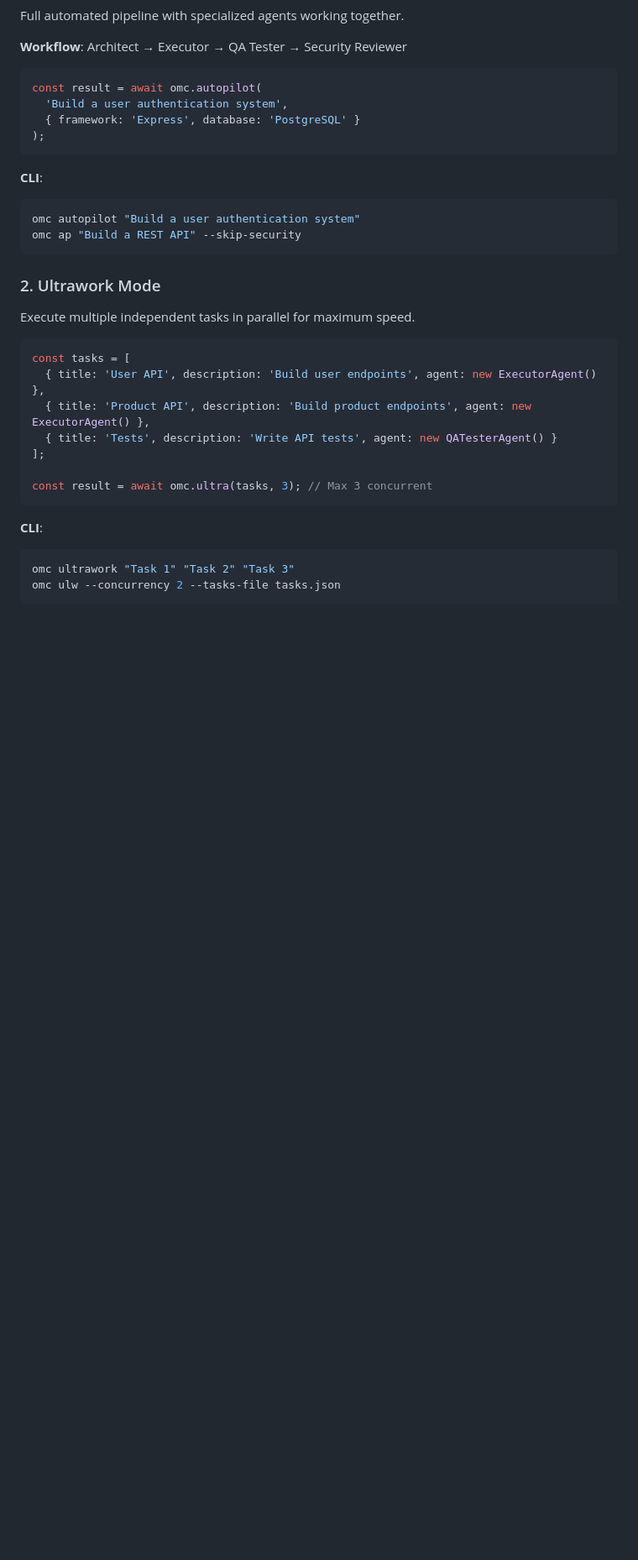
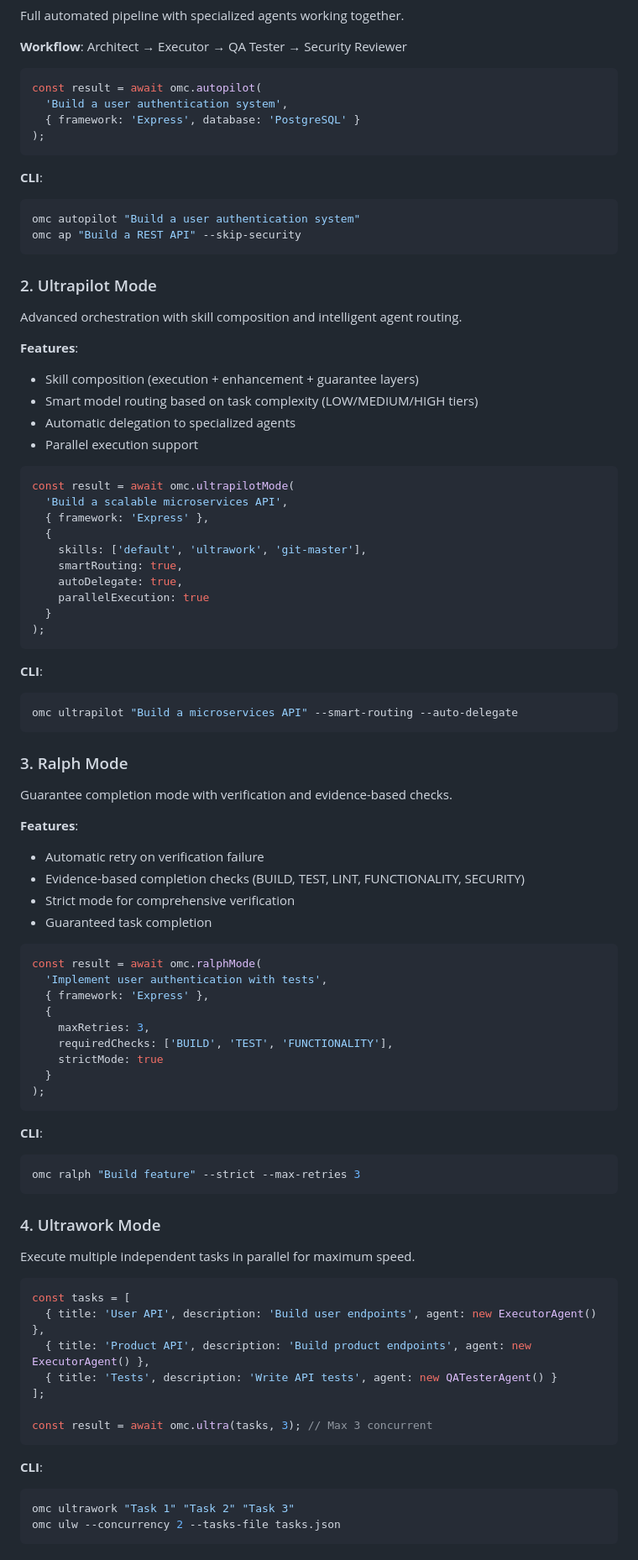
Before and after one commit to odpilot/oh-my-copilot, a Markdown page: README.md, the part around one of its changes. Shown at 84% size. Drawn GitHub-style; blank space fills up the shorter version.

````diff
--- a/README.md
+++ b/README.md
@@ -185,7 +195,62 @@ omc autopilot "Build a user authentication system"
 omc ap "Build a REST API" --skip-security
 ```
 
-### 2. Ultrawork Mode
+### 2. Ultrapilot Mode
+
+Advanced orchestration with skill composition and intelligent agent routing.
+
+**Features**:
+- Skill composition (execution + enhancement + guarantee layers)
+- Smart model routing based on task complexity (LOW/MEDIUM/HIGH tiers)
+- Automatic delegation to specialized agents
+- Parallel execution support
+
+```typescript
+const result = await omc.ultrapilotMode(
+  'Build a scalable microservices API',
+  { framework: 'Express' },
+  {
+    skills: ['default', 'ultrawork', 'git-master'],
+    smartRouting: true,
+    autoDelegate: true,
+    parallelExecution: true
+  }
+);
+```
+
+**CLI**:
+```bash
+omc ultrapilot "Build a microservices API" --smart-routing --auto-delegate
+```
+
+### 3. Ralph Mode
+
+Guarantee completion mode with verification and evidence-based checks.
+
+**Features**:
+- Automatic retry on verification failure
+- Evidence-based completion checks (BUILD, TEST, LINT, FUNCTIONALITY, SECURITY)
+- Strict mode for comprehensive verification
+- Guaranteed task completion
+
+```typescript
+const result = await omc.ralphMode(
+  'Implement user authentication with tests',
+  { framework: 'Express' },
+  {
+    maxRetries: 3,
+    requiredChecks: ['BUILD', 'TEST', 'FUNCTIONALITY'],
+    strictMode: true
+  }
+);
+```
+
+**CLI**:
+```bash
+omc ralph "Build feature" --strict --max-retries 3
+```
+
+### 4. Ultrawork Mode
 
 Execute multiple independent tasks in parallel for maximum speed.
 
````
Also changed, not shown: other parts of README.md (+80 -15 lines), docs/ARCHITECTURE.md (added, +272 -0 lines).
